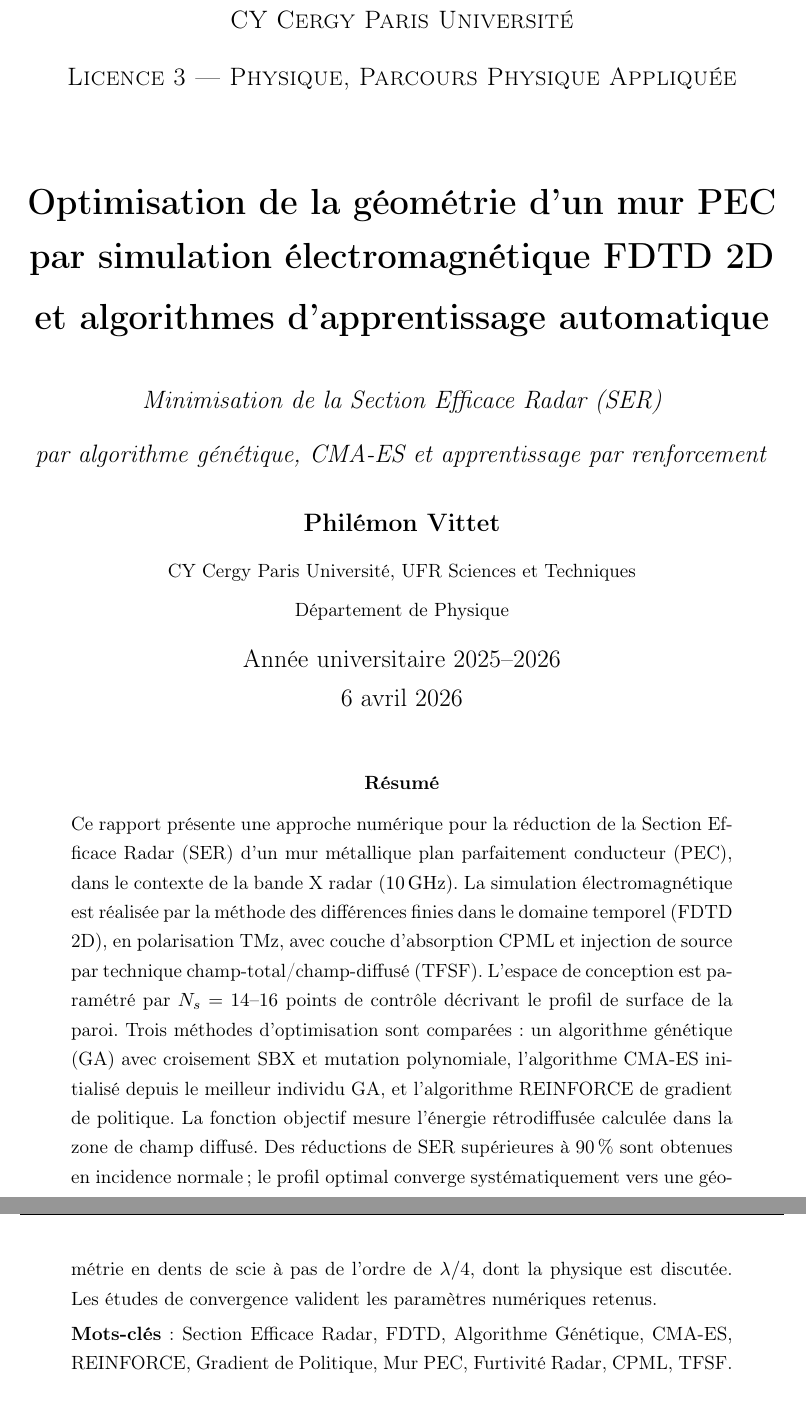
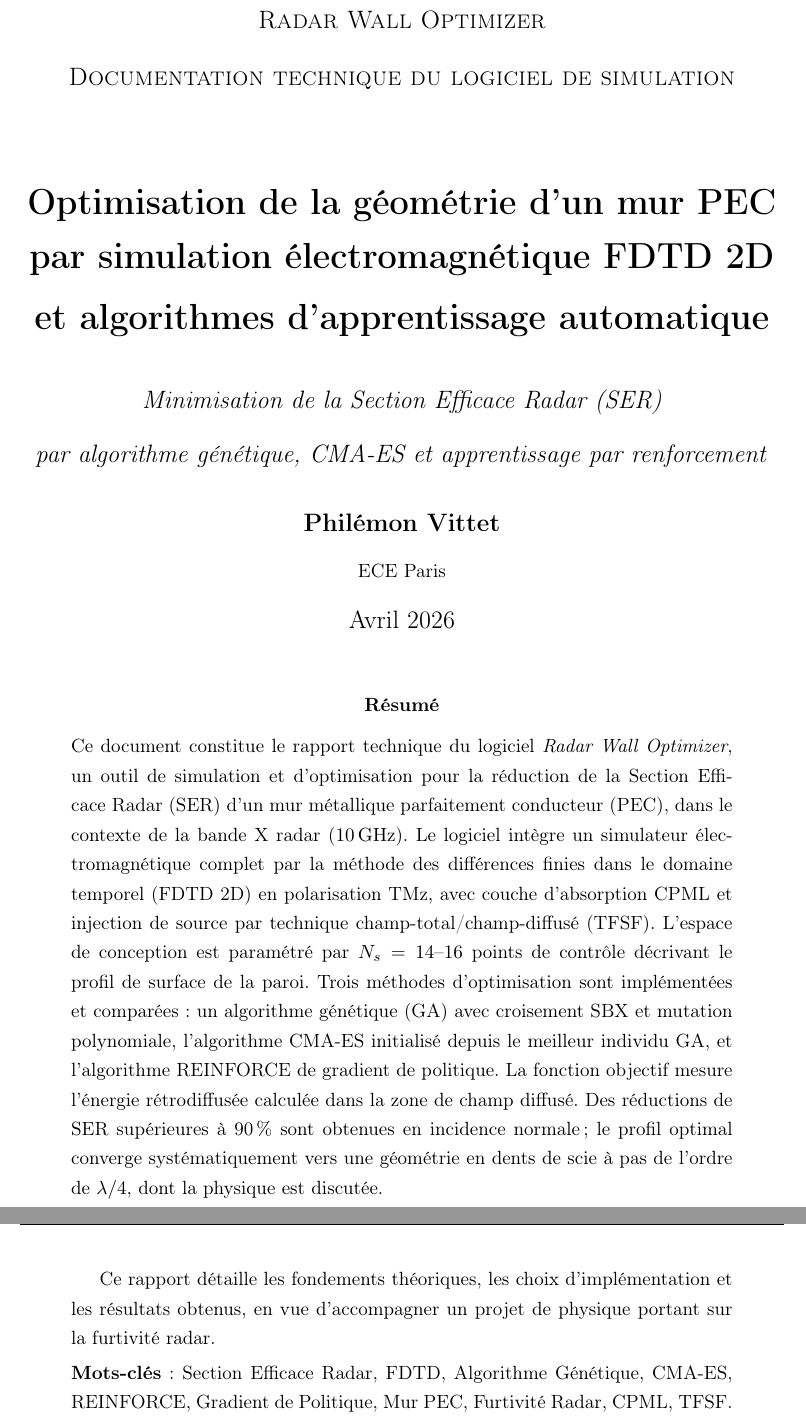
Before and after one commit to PhilV1tt/radar-wall-optimizer, a LaTeX paper (report/rapport.tex): two parts of pages 1 and 2 of 36, joined at a grey line, cut at the place of the change. Compiled offline with pdfLaTeX.

Commit message:
correction latex

```diff
--- a/report/rapport.tex
+++ b/report/rapport.tex
@@ -12,8 +12,8 @@
 \usepackage{fancyhdr}
 \pagestyle{fancy}
 \fancyhf{}
-\fancyhead[L]{\small\textit{Optimisation de géométrie de mur anti-radar}}
-\fancyhead[R]{\small\textit{FDTD 2D + Algorithmes d'apprentissage}}
+\fancyhead[L]{\small\textit{Radar Wall Optimizer --- Rapport technique}}
+\fancyhead[R]{\small\textit{FDTD 2D + Algorithmes d'optimisation}}
 \fancyfoot[C]{\thepage}
 \renewcommand{\headrulewidth}{0.4pt}
 
@@ -129,8 +129,8 @@
 % ── Métadonnées ───────────────────────────────────────────────────────────────
 \title{
     \vspace{-1cm}
-    {\large\textsc{CY Cergy Paris Université} \\[2pt]
-     \textsc{Licence 3 — Physique, Parcours Physique Appliquée}}\\[1.5cm]
+    {\large\textsc{Radar Wall Optimizer} \\[2pt]
+     \textsc{Documentation technique du logiciel de simulation}}\\[1.5cm]
     {\LARGE\bfseries Optimisation de la géométrie d'un mur PEC\\
      par simulation électromagnétique FDTD 2D\\[4pt]
      et algorithmes d'apprentissage automatique}\\[0.8cm]
@@ -139,10 +139,9 @@
 }
 \author{
     \textbf{Philémon Vittet}\\[4pt]
-    \small CY Cergy Paris Université, UFR Sciences et Techniques\\
-    \small Département de Physique
+    \small ECE Paris
 }
-\date{Année universitaire 2025--2026\\[4pt]\today}
+\date{Avril 2026}
 
 
 \begin{document}
@@ -153,21 +152,26 @@
 
 \begin{abstract}
 \noindent
-Ce rapport présente une approche numérique pour la réduction de la Section Efficace
-Radar (SER) d'un mur métallique plan parfaitement conducteur (PEC), dans le contexte
-de la bande X radar (\SI{10}{\giga\hertz}). La simulation électromagnétique est
-réalisée par la méthode des différences finies dans le domaine temporel (FDTD 2D),
-en polarisation TMz, avec couche d'absorption CPML et injection de source par
-technique champ-total/champ-diffusé (TFSF). L'espace de conception est paramétré
-par $N_s = 14$--$16$ points de contrôle décrivant le profil de surface de la paroi.
-Trois méthodes d'optimisation sont comparées~: un algorithme génétique (GA) avec
-croisement SBX et mutation polynomiale, l'algorithme CMA-ES initialisé depuis le
-meilleur individu GA, et l'algorithme REINFORCE de gradient de politique. La fonction
-objectif mesure l'énergie rétrodiffusée calculée dans la zone de champ diffusé.
-Des réductions de SER supérieures à 90\,\% sont obtenues en incidence normale~;
-le profil optimal converge systématiquement vers une géométrie en dents de scie
-à pas de l'ordre de $\lambda/4$, dont la physique est discutée. Les études de
-convergence valident les paramètres numériques retenus.
+Ce document constitue le rapport technique du logiciel \textit{Radar Wall Optimizer},
+un outil de simulation et d'optimisation pour la réduction de la Section Efficace
+Radar (SER) d'un mur métallique parfaitement conducteur (PEC), dans le contexte
+de la bande X radar (\SI{10}{\giga\hertz}). Le logiciel intègre un simulateur
+électromagnétique complet par la méthode des différences finies dans le domaine
+temporel (FDTD 2D) en polarisation TMz, avec couche d'absorption CPML et injection
+de source par technique champ-total/champ-diffusé (TFSF). L'espace de conception
+est paramétré par $N_s = 14$--$16$ points de contrôle décrivant le profil de
+surface de la paroi. Trois méthodes d'optimisation sont implémentées et comparées~:
+un algorithme génétique (GA) avec croisement SBX et mutation polynomiale,
+l'algorithme CMA-ES initialisé depuis le meilleur individu GA, et l'algorithme
+REINFORCE de gradient de politique. La fonction objectif mesure l'énergie
+rétrodiffusée calculée dans la zone de champ diffusé. Des réductions de SER
+supérieures à 90\,\% sont obtenues en incidence normale~; le profil optimal
+converge systématiquement vers une géométrie en dents de scie à pas de l'ordre
+de $\lambda/4$, dont la physique est discutée.
+
+Ce rapport détaille les fondements théoriques, les choix d'implémentation
+et les résultats obtenus, en vue d'accompagner un projet de physique portant
+sur la furtivité radar.
 
 \smallskip
 \noindent\textbf{Mots-clés}~: Section Efficace Radar, FDTD, Algorithme Génétique,
```
Also changed, not shown: report/bibliography.bib (+1 -1 lines), report/rapport.pdf, report/rapport.tex (31 more changed lines).
